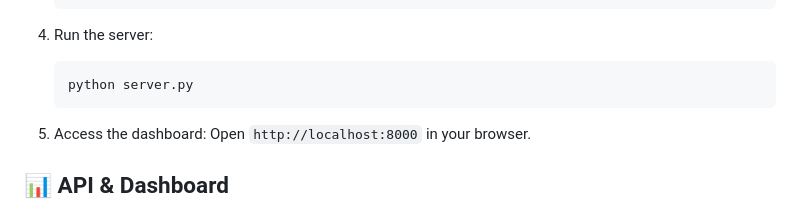
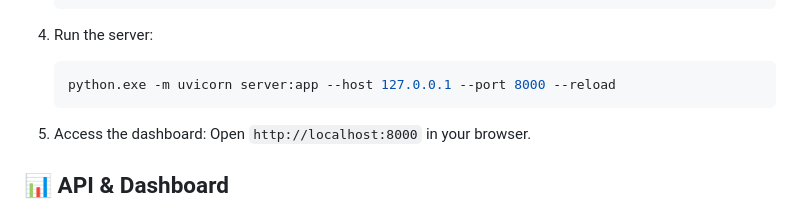
Before and after one commit to JDRBdev/traffic_tracker, a Markdown page: readme.md, the part around the change. Rendered like a GitHub page.

Commit message:
fix: update server run command to use uvicorn with specified host and port

````diff
--- a/readme.md
+++ b/readme.md
@@ -74,7 +74,7 @@ The system is designed with a clear separation of concerns:
 
 4. Run the server:
    ```bash
-   python server.py
+   python.exe -m uvicorn server:app --host 127.0.0.1 --port 8000 --reload
    ```
 
 5. Access the dashboard:
````
